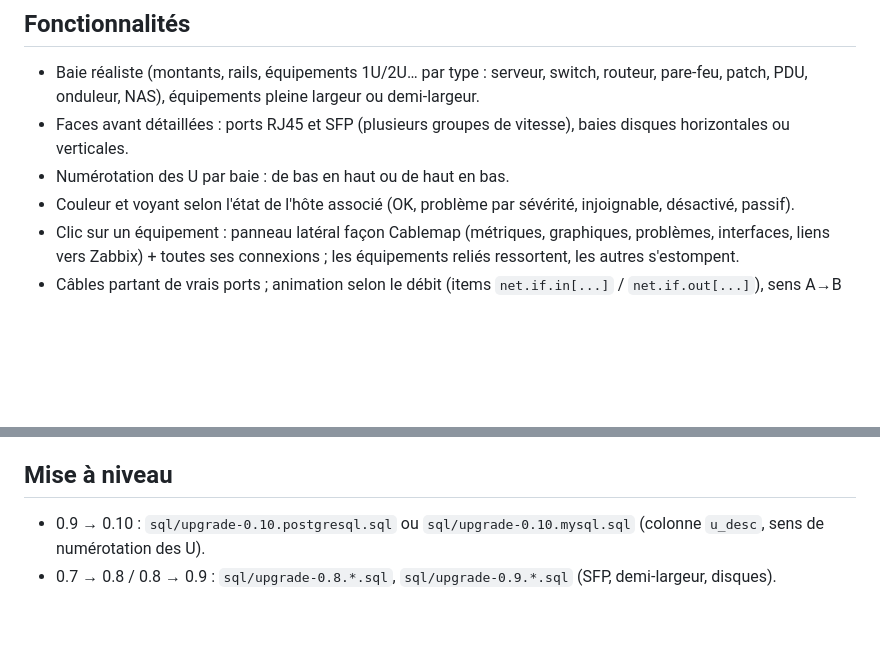
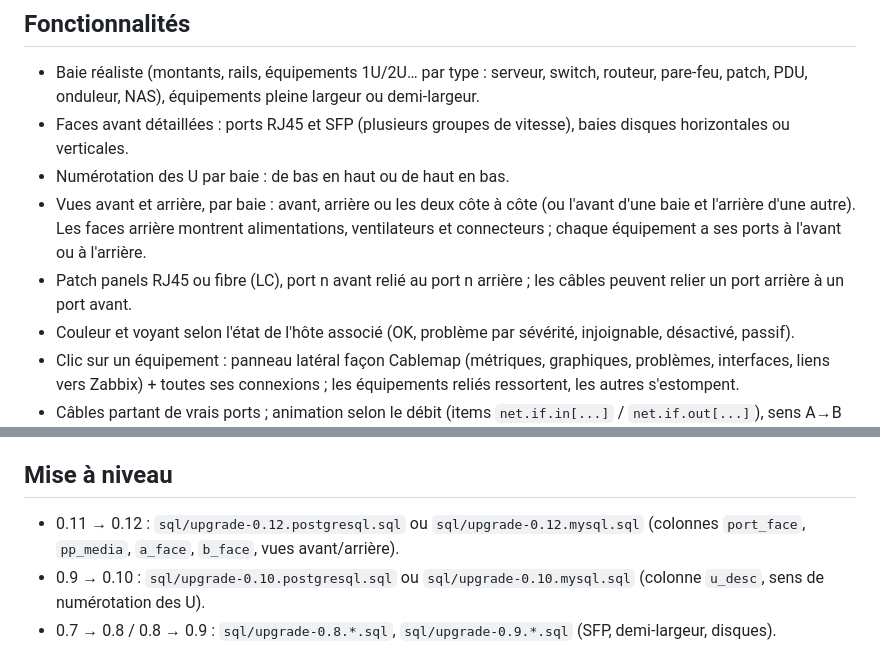
Before and after one commit to barto95100/zbx-rackmap, a Markdown page: README.fr.md, 2 parts joined by grey strips. GitHub-like rendering; blank space fills up the shorter version.

```diff
--- a/README.fr.md
+++ b/README.fr.md
@@ -10,6 +10,8 @@ Module frontend **Zabbix 8.0** : visualisez vos baies informatiques comme dans l
 - Baie réaliste (montants, rails, équipements 1U/2U… par type : serveur, switch, routeur, pare-feu, patch, PDU, onduleur, NAS), équipements pleine largeur ou demi-largeur.
 - Faces avant détaillées : ports RJ45 et SFP (plusieurs groupes de vitesse), baies disques horizontales ou verticales.
 - Numérotation des U par baie : de bas en haut ou de haut en bas.
+- Vues avant et arrière, par baie : avant, arrière ou les deux côte à côte (ou l'avant d'une baie et l'arrière d'une autre). Les faces arrière montrent alimentations, ventilateurs et connecteurs ; chaque équipement a ses ports à l'avant ou à l'arrière.
+- Patch panels RJ45 ou fibre (LC), port n avant relié au port n arrière ; les câbles peuvent relier un port arrière à un port avant.
 - Couleur et voyant selon l'état de l'hôte associé (OK, problème par sévérité, injoignable, désactivé, passif).
 - Clic sur un équipement : panneau latéral façon Cablemap (métriques, graphiques, problèmes, interfaces, liens vers Zabbix) + toutes ses connexions ; les équipements reliés ressortent, les autres s'estompent.
 - Câbles partant de vrais ports ; animation selon le débit (items `net.if.in[...]` / `net.if.out[...]`), sens A→B et B→A, vitesse proportionnelle (échelle 1 Gb/s).
@@ -28,6 +30,7 @@ Module frontend **Zabbix 8.0** : visualisez vos baies informatiques comme dans l
 3. Administration → Général → Modules → Scan directory → activer « Rackmap ». Menu : Surveillance → Rackmap.
 
 ## Mise à niveau
+- 0.11 → 0.12 : `sql/upgrade-0.12.postgresql.sql` ou `sql/upgrade-0.12.mysql.sql` (colonnes `port_face`, `pp_media`, `a_face`, `b_face`, vues avant/arrière).
 - 0.9 → 0.10 : `sql/upgrade-0.10.postgresql.sql` ou `sql/upgrade-0.10.mysql.sql` (colonne `u_desc`, sens de numérotation des U).
 - 0.7 → 0.8 / 0.8 → 0.9 : `sql/upgrade-0.8.*.sql`, `sql/upgrade-0.9.*.sql` (SFP, demi-largeur, disques).
 - 0.5 → 0.6 : `sql/upgrade-0.6.postgresql.sql` ou `sql/upgrade-0.6.mysql.sql` (colonne `site`, datacenter).
```
Also changed, not shown: CHANGELOG.md (+18 -0 lines), README.md (+8 -1 lines), docs/screenshot-front-rear.png (added), 8 other files.
